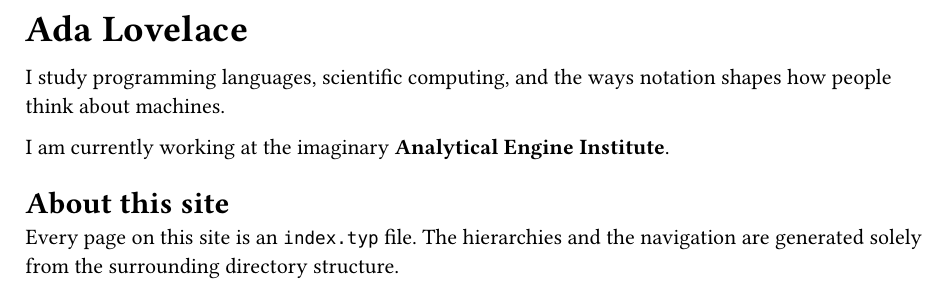
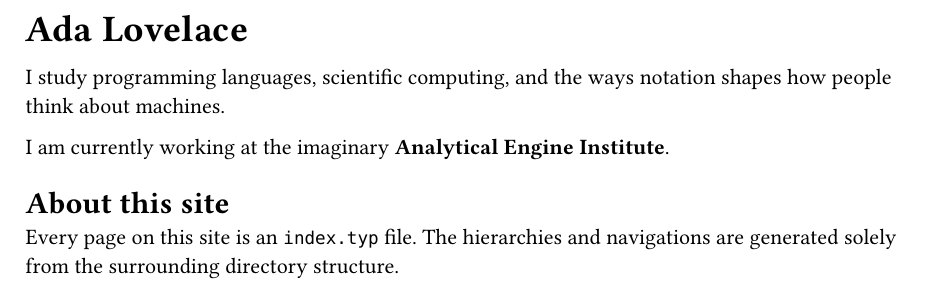
Before and after one commit to y2k3n/y2k3n.github.io, a Typst document (content/index.typ): part of the page, cut so that both start at the same text. Compiled offline with Typst 0.15.

```diff
--- a/content/index.typ
+++ b/content/index.typ
@@ -9,8 +9,8 @@
 
     = About this site
 
-    Every page on this site is an `index.typ` file. The hierarchies and the
-    navigation are generated solely from the surrounding directory structure.
+    Every page on this site is an `index.typ` file. The hierarchies and
+    navigations are generated solely from the surrounding directory structure.
 
     // You can reach me at #link("mailto:ada@example.org")[#text("ada@example.org")].
   ],
```
Also changed, not shown: content/publications/notes-on-the-analytical-engine/index.typ (line endings or trailing spaces), 3 other files.
